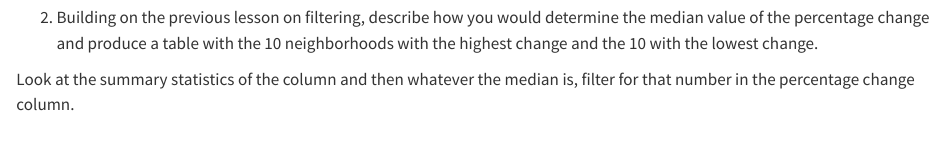
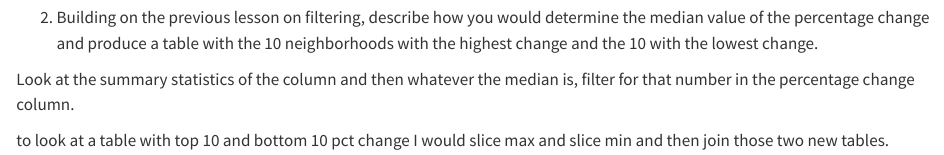
Before and after one commit to Vstavish/data_class_fall_2022, a Quarto document (pre_lab_05/pre_lab_05/r-mutating.qmd): the page in a window 1100 px wide, from 5050 px down. Rendered offline with R 4.5, knitr and Pandoc in place of Quarto, with nearby package versions; some code elsewhere in the file could not run offline.

Commit message:
lab5 finish

```diff
--- a/pre_lab_05/pre_lab_05/r-mutating.qmd
+++ b/pre_lab_05/pre_lab_05/r-mutating.qmd
@@ -210,3 +210,5 @@ Answer this question in English: Write in Elms
 2) Building on the previous lesson on filtering, describe how you would determine the median value of the percentage change and produce a table with the 10 neighborhoods with the highest change and the 10 with the lowest change.
 
 Look at the summary statistics of the column and then whatever the median is, filter for that number in the percentage change column.
+
+to look at a table with top 10 and bottom 10 pct change I would slice max and slice min and then join those two new tables.
```
